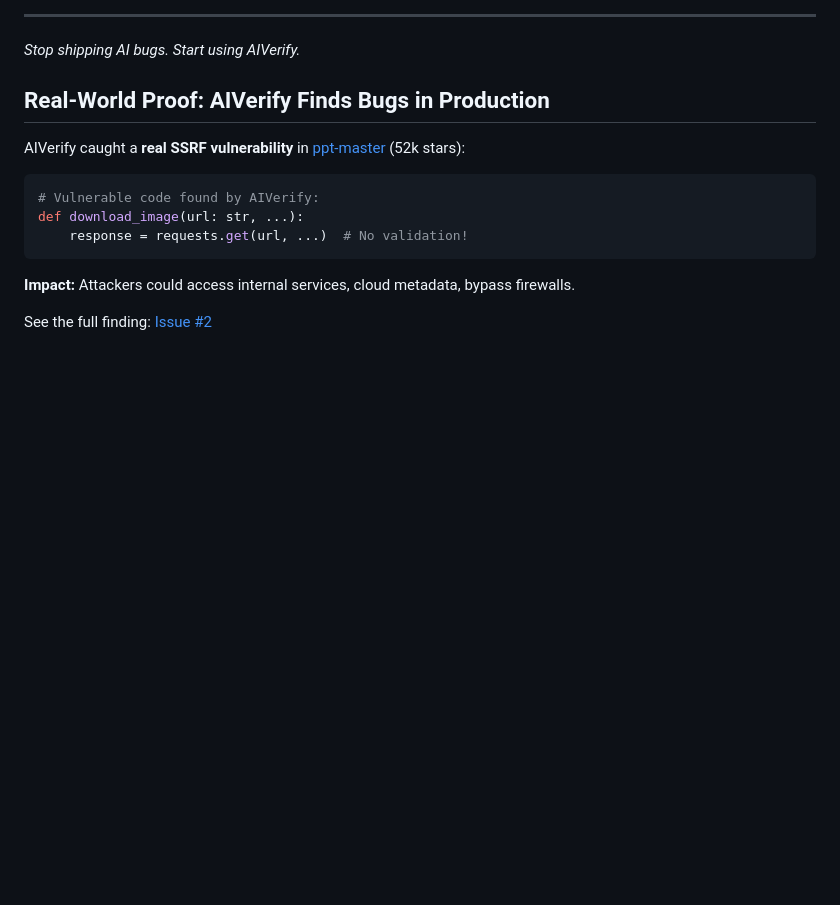
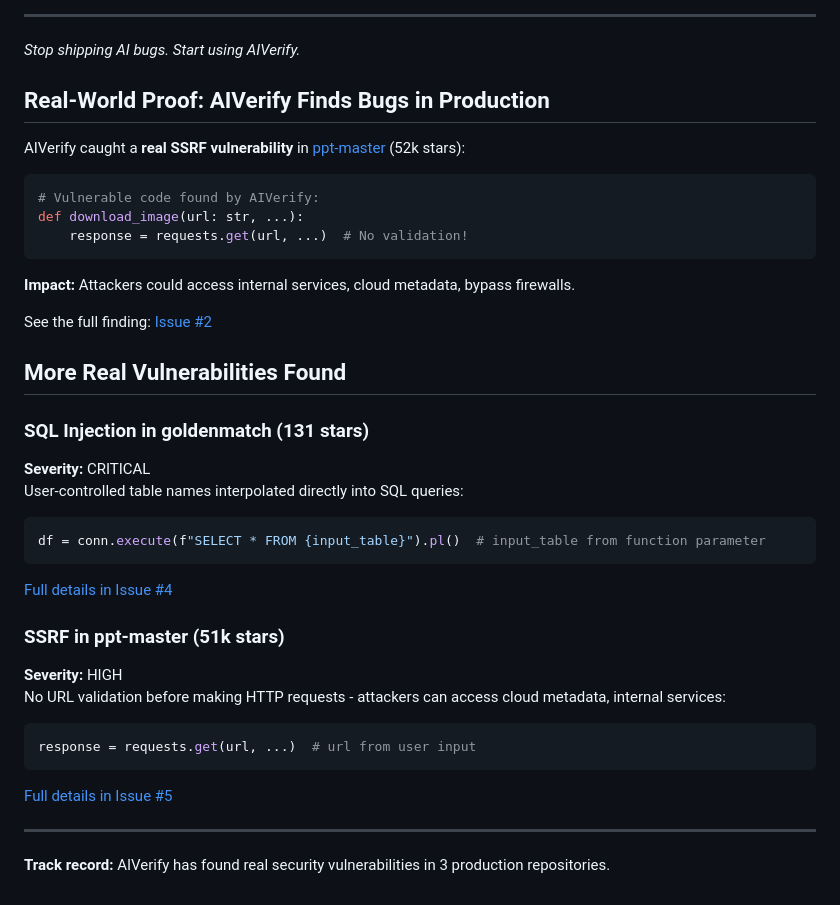
Before and after one commit to turingrtss/aiverify, a Markdown page: README.md, the part around the change. Drawn GitHub-style; blank space fills up the shorter version.

Commit message:
Document real-world findings: SQL injection + SSRF
Added detailed documentation of 2 new critical/high severity
vulnerabilities found in production code:

- SQL Injection in goldenmatch (CRITICAL)
- SSRF in ppt-master (HIGH)

Both verified as real vulnerabilities in active projects.
Brings total proven findings to 3.

````diff
--- a/README.md
+++ b/README.md
@@ -177,3 +177,26 @@ def download_image(url: str, ...):
 **Impact:** Attackers could access internal services, cloud metadata, bypass firewalls.
 
 See the full finding: [Issue #2](https://github.com/turingrtss/aiverify/issues/2)
+
+
+## More Real Vulnerabilities Found
+
+### SQL Injection in goldenmatch (131 stars)
+**Severity:** CRITICAL
+User-controlled table names interpolated directly into SQL queries:
+```python
+df = conn.execute(f"SELECT * FROM {input_table}").pl()  # input_table from function parameter
+```
+[Full details in Issue #4](https://github.com/turingrtss/aiverify/issues/4)
+
+### SSRF in ppt-master (51k stars)
+**Severity:** HIGH
+No URL validation before making HTTP requests - attackers can access cloud metadata, internal services:
+```python
+response = requests.get(url, ...)  # url from user input
+```
+[Full details in Issue #5](https://github.com/turingrtss/aiverify/issues/5)
+
+---
+
+**Track record:** AIVerify has found real security vulnerabilities in 3 production repositories.
````
